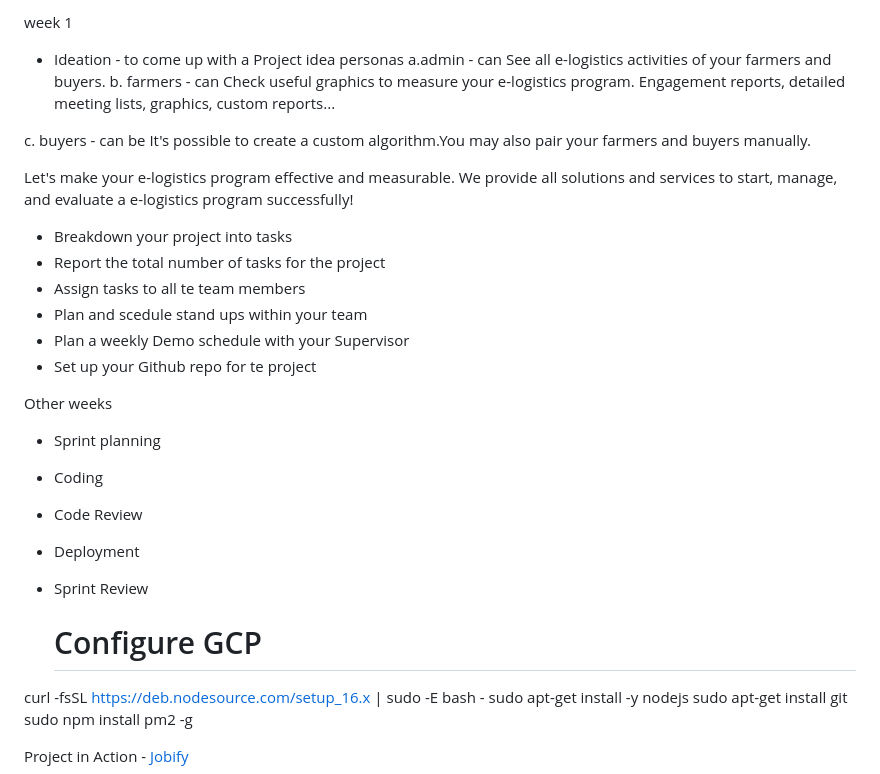
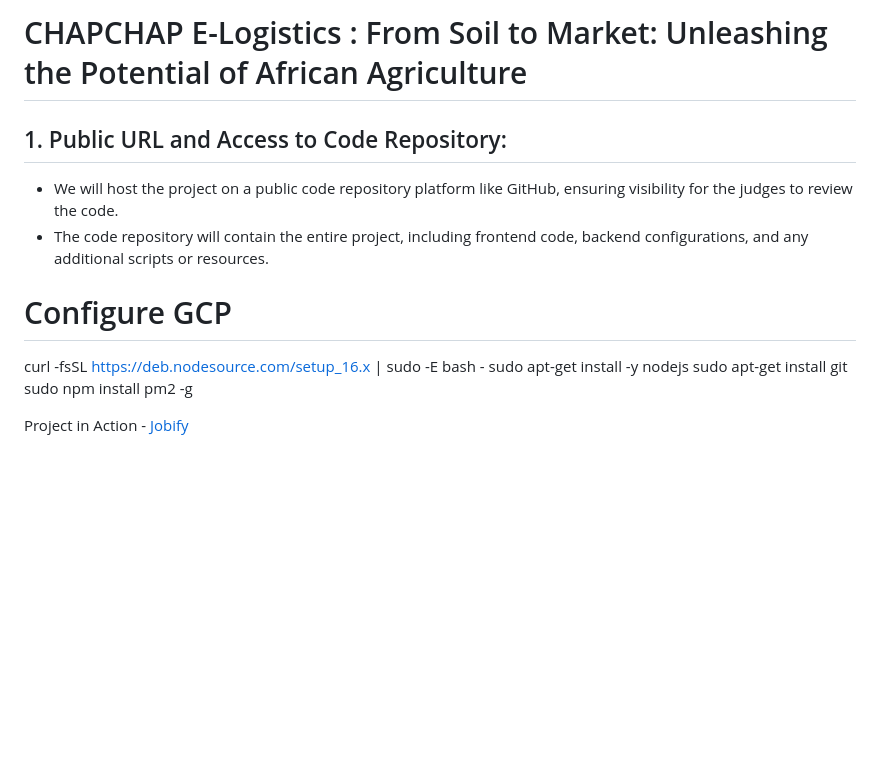
Before and after one commit to Domminique/chapchap_api_v1, a Markdown page: README.MD, the part around the change printed below. Drawn GitHub-style; blank space fills up the shorter version.

```diff
--- a/README.MD
+++ b/README.MD
@@ -1,33 +1,13 @@
-
-week 1
-
-- Ideation - to come up with a Project idea
-  personas
-  a.admin - can See all e-logistics activities of your farmers and buyers.
-  b. farmers - can Check useful graphics to measure your e-logistics program. Engagement reports, detailed meeting lists, graphics, custom reports...
-
-c. buyers - can be It's possible to create a custom algorithm.You may also pair your farmers and buyers manually.
+# CHAPCHAP E-Logistics : From Soil to Market: Unleashing the Potential of African Agriculture
 
 
-Let's make your e-logistics program effective and measurable.
-We provide all solutions and services to start, manage, and evaluate a e-logistics program successfully!
+## 1. Public URL and Access to Code Repository:
+   - We will host the project on a public code repository platform like GitHub, ensuring visibility for the judges to review the code.
+   - The code repository will contain the entire project, including frontend code, backend configurations, and any additional scripts or resources.
 
-- Breakdown your project into tasks
-- Report the total number of tasks for the project
-- Assign tasks to all te team members
-- Plan and scedule stand ups within your team
-- Plan a weekly Demo schedule with your Supervisor
-- Set up your Github repo for te project
 
-Other weeks
 
-- Sprint planning
-- Coding
-- Code Review
-- Deployment
-- Sprint Review
-
-  # Configure GCP
+# Configure GCP
 
 curl -fsSL https://deb.nodesource.com/setup_16.x | sudo -E bash -
 sudo apt-get install -y nodejs
```
Also changed, not shown: other parts of README.MD (+98 -7 lines).
